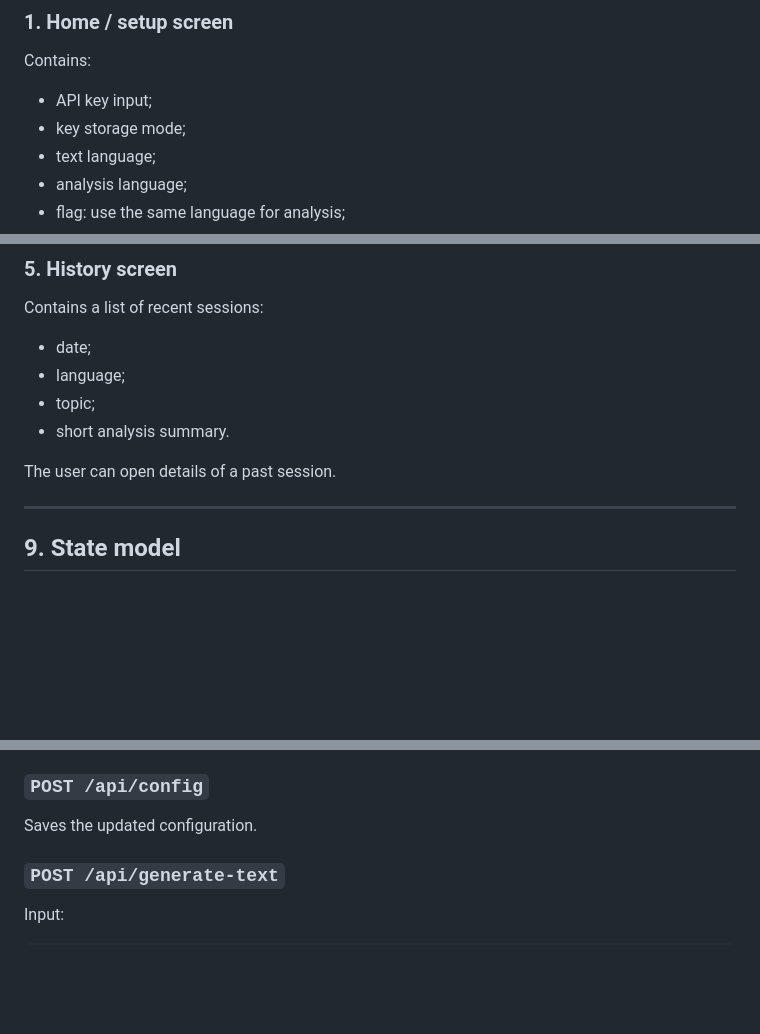
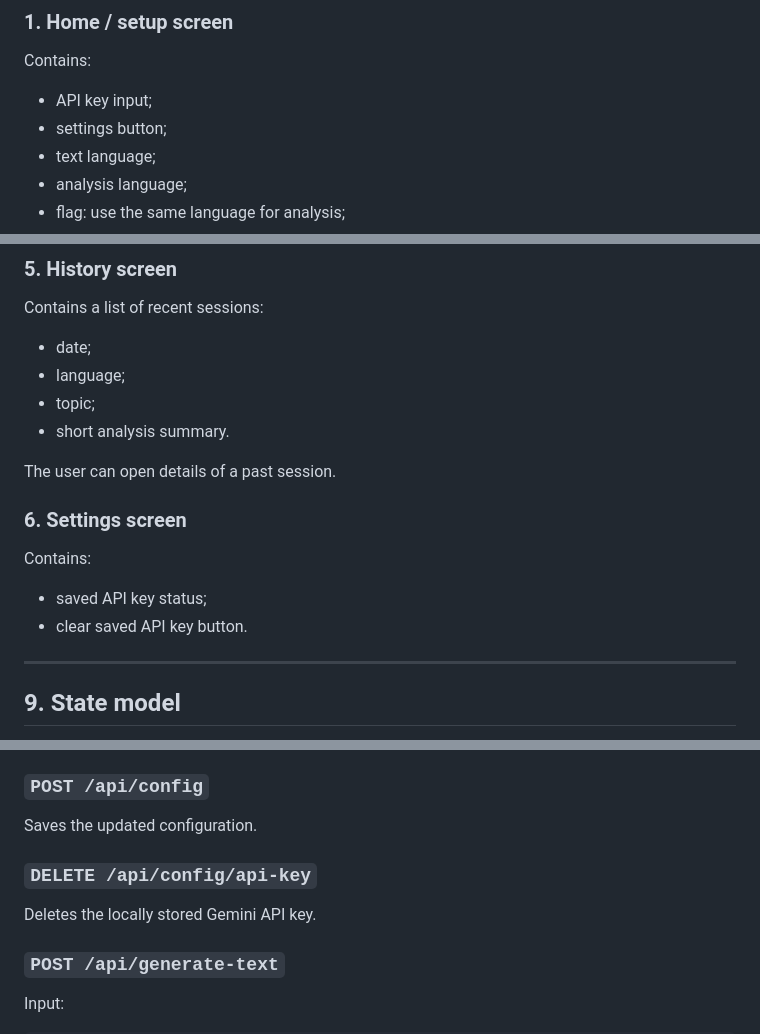
Before and after one commit to serge-sotnyk/sayclearly, a Markdown page: docs/sayclearly_mvp_spec_en.md, 3 parts joined by grey strips. Drawn GitHub-style; blank space fills up the shorter version.

```diff
--- a/docs/sayclearly_mvp_spec_en.md
+++ b/docs/sayclearly_mvp_spec_en.md
@@ -314,7 +312,7 @@ Example of an unsuitable style:
 Contains:
 
 - API key input;
-- key storage mode;
+- settings button;
 - text language;
 - analysis language;
 - flag: use the same language for analysis;
@@ -363,6 +361,13 @@ Contains a list of recent sessions:
 - short analysis summary.
 
 The user can open details of a past session.
+
+### 6. Settings screen
+
+Contains:
+
+- saved API key status;
+- clear saved API key button.
 
 ---
 
@@ -529,6 +533,10 @@ Returns the current configuration.
 ### `POST /api/config`
 
 Saves the updated configuration.
+
+### `DELETE /api/config/api-key`
+
+Deletes the locally stored Gemini API key.
 
 ### `POST /api/generate-text`
 
```
Also changed, not shown: other parts of docs/sayclearly_mvp_spec_en.md (+6 -18 lines), docs/stages.md (+6 -6 lines).
